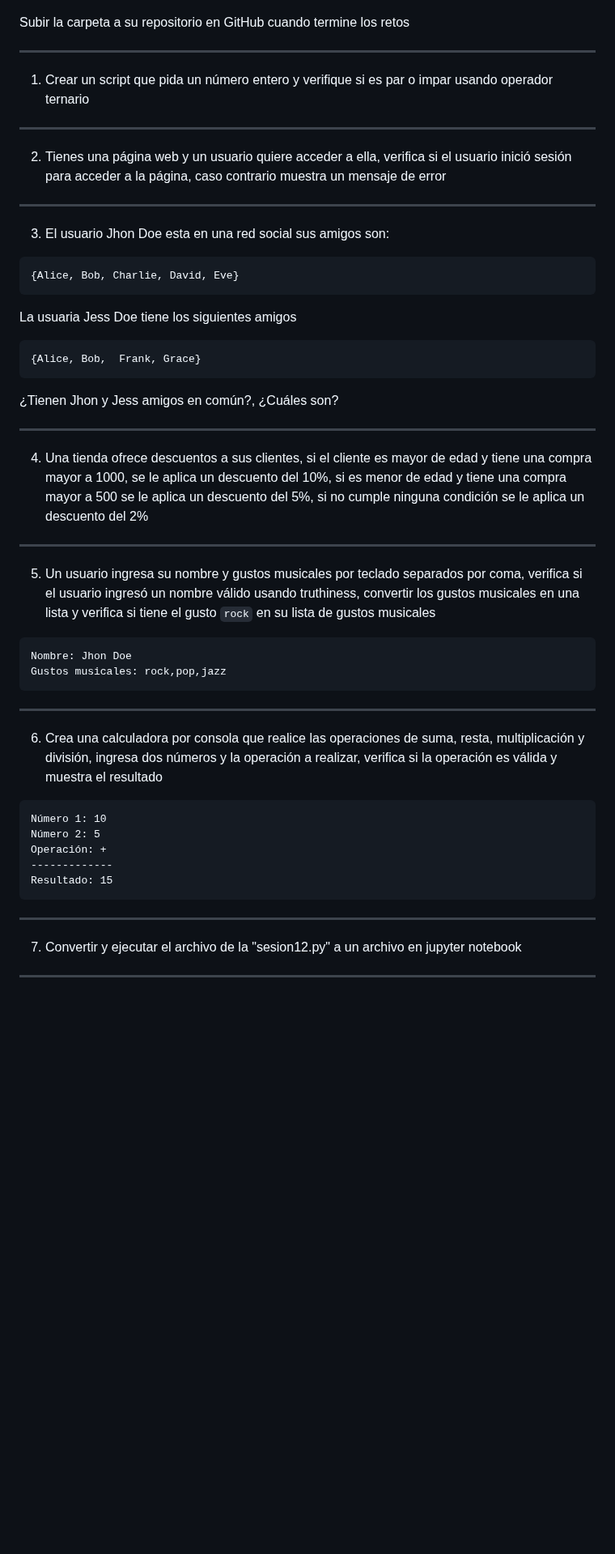
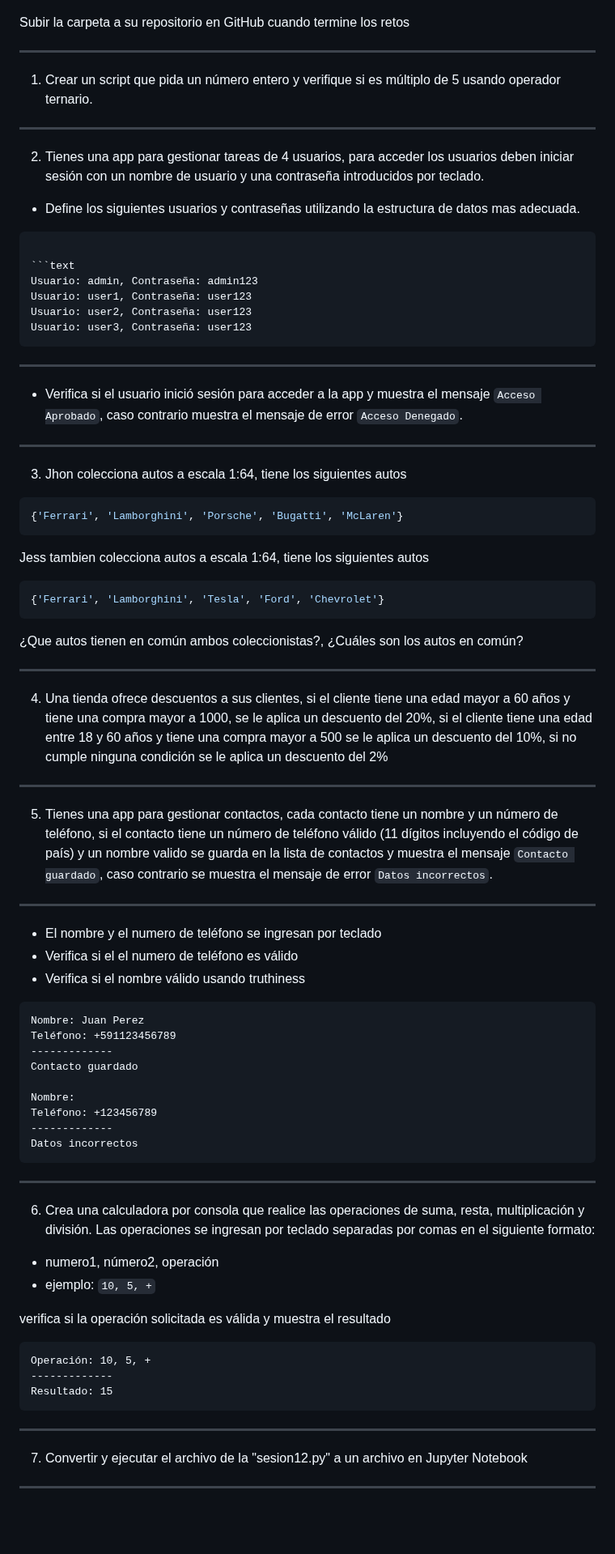
Before and after one commit to python-la-paz/python-study-group-fundamentals, a Markdown page: content/sesion12/Readme.md, the part around the change. Shown at 81% size. Rendered like a GitHub page; blank space fills up the shorter version.

Commit message:
Update retos s12

````diff
--- a/content/sesion12/Readme.md
+++ b/content/sesion12/Readme.md
@@ -998,51 +998,76 @@ psg-example/
 Subir la carpeta a su repositorio en GitHub cuando termine los retos
 
 ---
-1. Crear un script que pida un número entero y verifique si es par o impar usando operador ternario
+1. Crear un script que pida un número entero y verifique si es múltiplo de 5 usando operador ternario.
 
 ---
-2. Tienes una página web y un usuario quiere acceder a ella, verifica si el usuario inició sesión para acceder a la página, caso contrario muestra un mensaje de error
+2. Tienes una app para gestionar tareas de 4 usuarios, para acceder los usuarios deben iniciar sesión con un nombre de usuario y una contraseña introducidos por teclado.
+
+- Define los siguientes usuarios y contraseñas utilizando la estructura de datos mas adecuada.
+
+```python
+
+```text
+Usuario: admin, Contraseña: admin123
+Usuario: user1, Contraseña: user123
+Usuario: user2, Contraseña: user123
+Usuario: user3, Contraseña: user123
+```
+---
+- Verifica si el usuario inició sesión para acceder a la app y muestra el mensaje `Acceso Aprobado`, caso contrario muestra el mensaje de error `Acceso Denegado`.
 
 ---
-3. El usuario Jhon Doe esta en una red social sus amigos son:
+3. Jhon colecciona autos a escala 1:64, tiene los siguientes autos
 
 ```python
-{Alice, Bob, Charlie, David, Eve}
+{'Ferrari', 'Lamborghini', 'Porsche', 'Bugatti', 'McLaren'}
 ```
 
-La usuaria Jess Doe tiene los siguientes amigos
+Jess tambien colecciona autos a escala 1:64, tiene los siguientes autos
 
 ```python
-{Alice, Bob,  Frank, Grace}
+{'Ferrari', 'Lamborghini', 'Tesla', 'Ford', 'Chevrolet'}
 ```
 
-¿Tienen Jhon y Jess amigos en común?, ¿Cuáles son?
+¿Que autos tienen en común ambos coleccionistas?, ¿Cuáles son los autos en común?
 
 ---
-4. Una tienda ofrece descuentos a sus clientes, si el cliente es mayor de edad y tiene una compra mayor a 1000, se le aplica un descuento del 10%, si es menor de edad y tiene una compra mayor a 500 se le aplica un descuento del 5%, si no cumple ninguna condición se le aplica un descuento del 2%
+4. Una tienda ofrece descuentos a sus clientes, si el cliente tiene una edad mayor a 60 años y tiene una compra mayor a 1000, se le aplica un descuento del 20%, si el cliente tiene una edad entre 18 y 60 años y tiene una compra mayor a 500 se le aplica un descuento del 10%, si no cumple ninguna condición se le aplica un descuento del 2%
 
 ---
-5. Un usuario ingresa su nombre y gustos musicales por teclado separados por coma, verifica si el usuario ingresó un nombre válido usando truthiness, convertir los gustos musicales en una lista y verifica si tiene el gusto `rock` en su lista de gustos musicales
+5. Tienes una app para gestionar contactos, cada contacto tiene un nombre y un número de teléfono, si el contacto tiene un número de teléfono válido (11 dígitos incluyendo el código de país) y un nombre valido se guarda en la lista de contactos y muestra el mensaje `Contacto guardado`, caso contrario se muestra el mensaje de error `Datos incorrectos`.
+---
+- El nombre y el numero de teléfono se ingresan por teclado
+- Verifica si el el numero de teléfono es válido
+- Verifica si el nombre válido usando truthiness
+``` text:
+Nombre: Juan Perez
+Teléfono: +591123456789
+-------------
+Contacto guardado
 
-```text
-Nombre: Jhon Doe
-Gustos musicales: rock,pop,jazz
+Nombre:
+Teléfono: +123456789
+-------------
+Datos incorrectos
 ```
 
 ---
-6. Crea una calculadora por consola que realice las operaciones de suma, resta, multiplicación y división, ingresa dos números y la operación a realizar, verifica si la operación es válida y muestra el resultado
+6. Crea una calculadora por consola que realice las operaciones de suma, resta, multiplicación y división. Las operaciones se ingresan por teclado separadas por comas en el siguiente formato:
+ - numero1, número2, operación
+ - ejemplo: `10, 5, +`
+
+verifica si la operación solicitada es válida y muestra el resultado
 
 
 ```text
-Número 1: 10
-Número 2: 5
-Operación: +
+Operación: 10, 5, +
 -------------
 Resultado: 15
 ```
 
 ---
-7. Convertir y ejecutar el archivo de la "sesion12.py" a un archivo en jupyter notebook
+7. Convertir y ejecutar el archivo de la "sesion12.py" a un archivo en Jupyter Notebook
 
 ---
 <!-- .slide: data-background-image="../../content/psg-bg-dark.png" data-background-size="100%"-->
````
